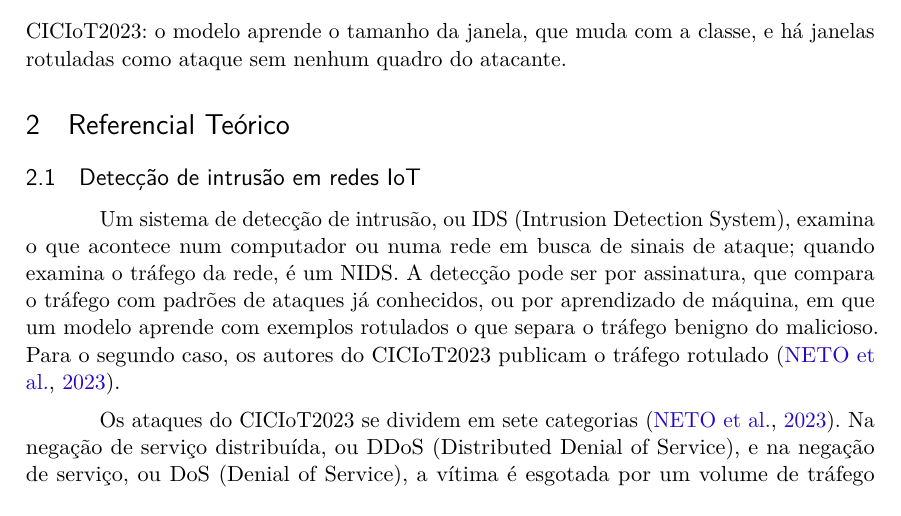
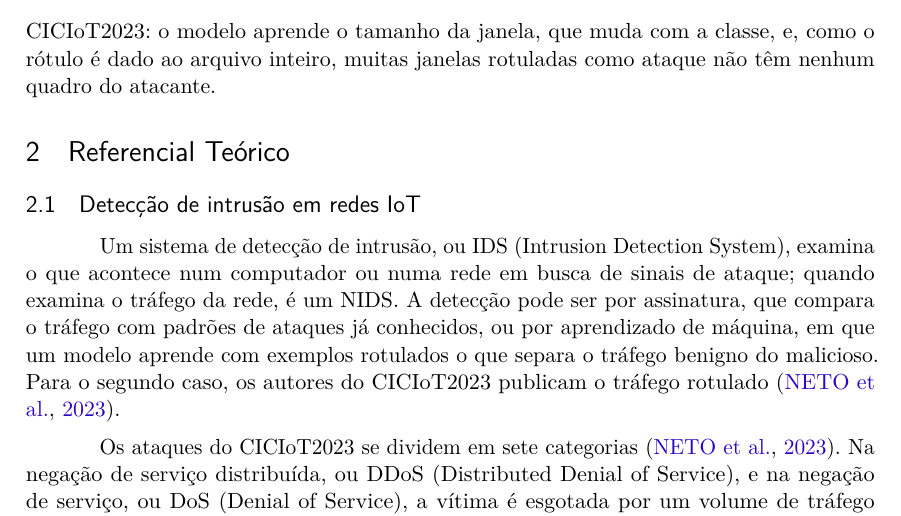
Before and after one commit to stermiix/SentryIoT, a LaTeX thesis (artigo/latex/artigo.tex, which reads artigo/latex/secoes/1-introducao.tex): part of page 3 of 23, cut so that both start at the same text. Compiled offline with pdfLaTeX.

Commit message:
Introdução, §6: a quarta contribuição diz a causa (o rótulo é do arquivo inteiro)
Sem a causa, a frase parecia acusar o dataset de rotular errado. O Sonar confirmou a afirmação nos
pcaps, no texto de Neto et al. e no código dos autores. Ajuste do R03, aprovado pelo usuário.

```diff
--- a/artigo/latex/secoes/1-introducao.tex
+++ b/artigo/latex/secoes/1-introducao.tex
@@ -13,4 +13,4 @@ O objetivo geral é desenvolver e avaliar o SentryIoT, um sistema que detecta at
 
 Os objetivos específicos são: (i) extrair do tráfego bruto, em arquivo pcap, as 39 features do CICIoT2023, com um extrator calibrado para reproduzir o cálculo dos autores do dataset; (ii) treinar e avaliar o classificador em dados regerados dos pcaps, em janela única de 100 quadros; (iii) construir um servidor MCP que aplica a política de risco e protege os endereços da rede sem depender do modelo; (iv) construir os agentes de triagem, decisão e execução, que rodam num modelo local, trocável pela configuração, sem mudar o código; e (v) avaliar a resposta de ponta a ponta, contra a saída isolada do classificador, nos pcaps do CICIoT2023 e num teste com o Kali Linux numa rede isolada.
 
-O trabalho traz quatro contribuições. A primeira é o próprio sistema, aberto e em duas camadas: um classificador barato julga cada janela, e os agentes de LLM só entram quando um incidente abre, o que liga o custo do modelo aos incidentes, e não ao volume de tráfego; as garantias de segurança ficam no servidor MCP, e não no modelo. A segunda é a medida de quanto um modelo local acerta na triagem e na resposta. A terceira é um extrator que reproduz as features do CICIoT2023 a partir do pcap, o que permitiu testar o modelo em capturas de outras redes. A quarta é a medida de dois problemas do CICIoT2023: o modelo aprende o tamanho da janela, que muda com a classe, e há janelas rotuladas como ataque sem nenhum quadro do atacante.
+O trabalho traz quatro contribuições. A primeira é o próprio sistema, aberto e em duas camadas: um classificador barato julga cada janela, e os agentes de LLM só entram quando um incidente abre, o que liga o custo do modelo aos incidentes, e não ao volume de tráfego; as garantias de segurança ficam no servidor MCP, e não no modelo. A segunda é a medida de quanto um modelo local acerta na triagem e na resposta. A terceira é um extrator que reproduz as features do CICIoT2023 a partir do pcap, o que permitiu testar o modelo em capturas de outras redes. A quarta é a medida de dois problemas do CICIoT2023: o modelo aprende o tamanho da janela, que muda com a classe, e, como o rótulo é dado ao arquivo inteiro, muitas janelas rotuladas como ataque não têm nenhum quadro do atacante.
```
